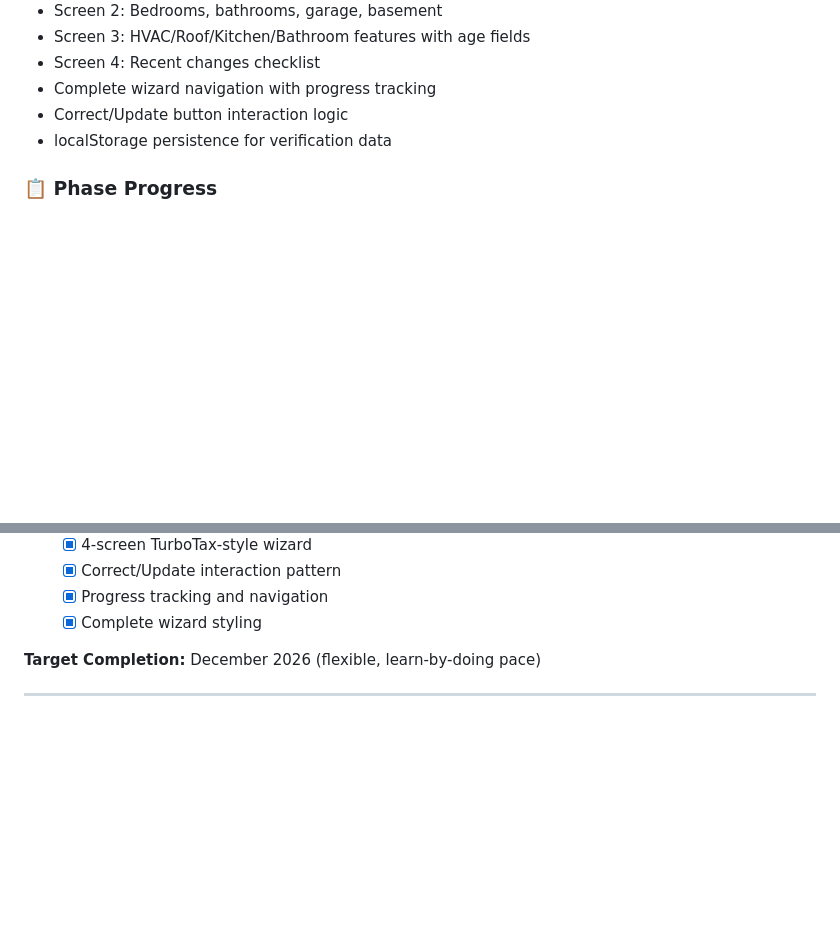
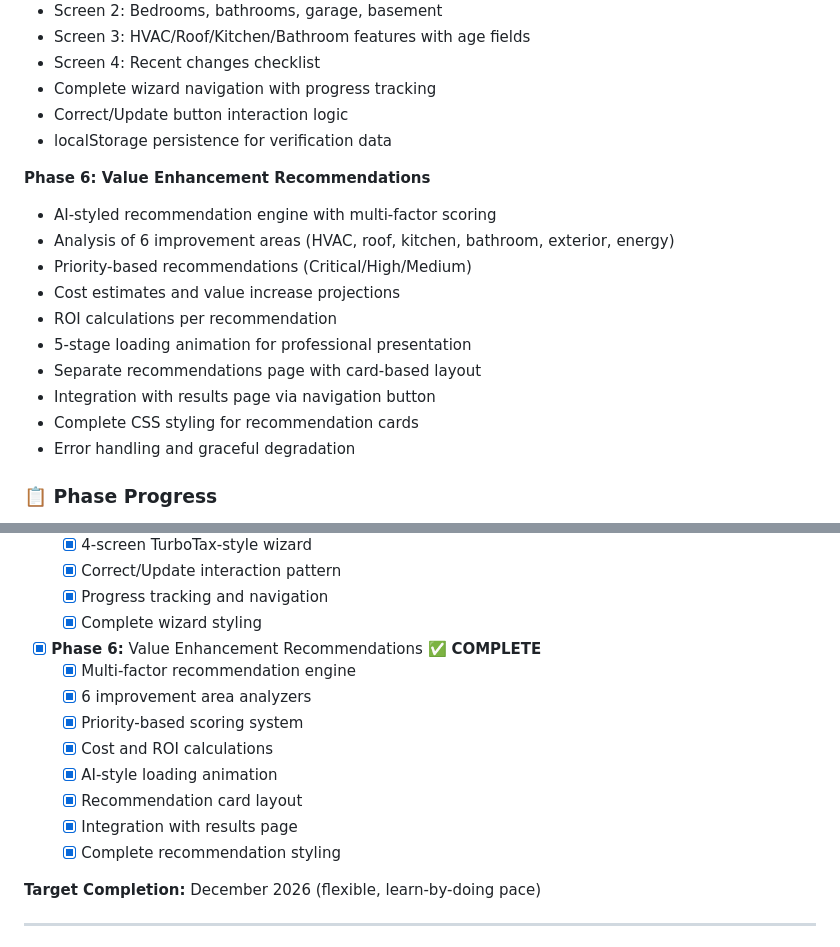
Before and after one commit to jjnino-1221/homevalue-scan-ai, a Markdown page: README.md, 2 parts joined by grey strips. Drawn GitHub-style; blank space fills up the shorter version.

Commit message:
docs: add Phase 6 to completed features list
Co-Authored-By: Claude Sonnet 4.5 <noreply@anthropic.com>

```diff
--- a/README.md
+++ b/README.md
@@ -73,6 +73,18 @@ Build a working prototype demonstrating the complete user experience of mobile p
 - Correct/Update button interaction logic
 - localStorage persistence for verification data
 
+**Phase 6: Value Enhancement Recommendations**
+- AI-styled recommendation engine with multi-factor scoring
+- Analysis of 6 improvement areas (HVAC, roof, kitchen, bathroom, exterior, energy)
+- Priority-based recommendations (Critical/High/Medium)
+- Cost estimates and value increase projections
+- ROI calculations per recommendation
+- 5-stage loading animation for professional presentation
+- Separate recommendations page with card-based layout
+- Integration with results page via navigation button
+- Complete CSS styling for recommendation cards
+- Error handling and graceful degradation
+
 ### 📋 Phase Progress
 - [x] **Phase 1:** Foundation & Landing Page ✅ **COMPLETE**
 - [x] **Phase 2:** Forms & Data Flow ✅ **COMPLETE**
@@ -99,6 +111,15 @@ Build a working prototype demonstrating the complete user experience of mobile p
   - [x] Correct/Update interaction pattern
   - [x] Progress tracking and navigation
   - [x] Complete wizard styling
+- [x] **Phase 6:** Value Enhancement Recommendations ✅ **COMPLETE**
+  - [x] Multi-factor recommendation engine
+  - [x] 6 improvement area analyzers
+  - [x] Priority-based scoring system
+  - [x] Cost and ROI calculations
+  - [x] AI-style loading animation
+  - [x] Recommendation card layout
+  - [x] Integration with results page
+  - [x] Complete recommendation styling
 
 **Target Completion:** December 2026 (flexible, learn-by-doing pace)
 
```
